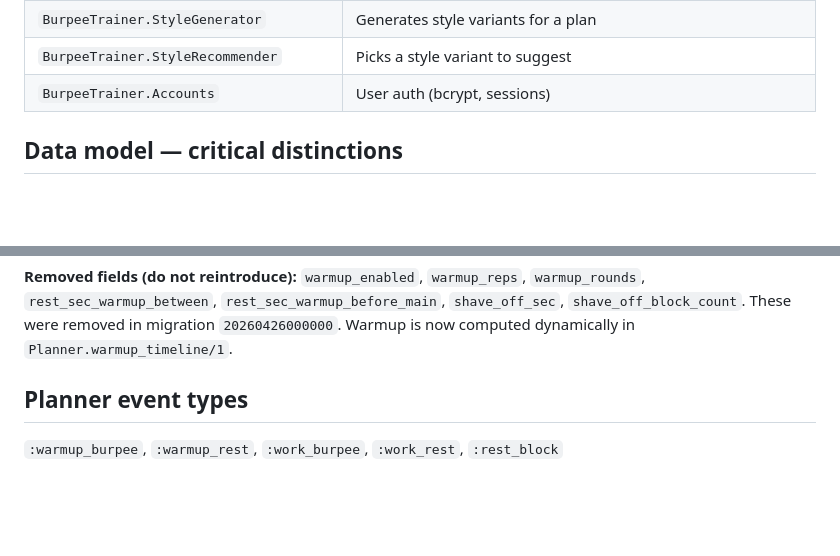
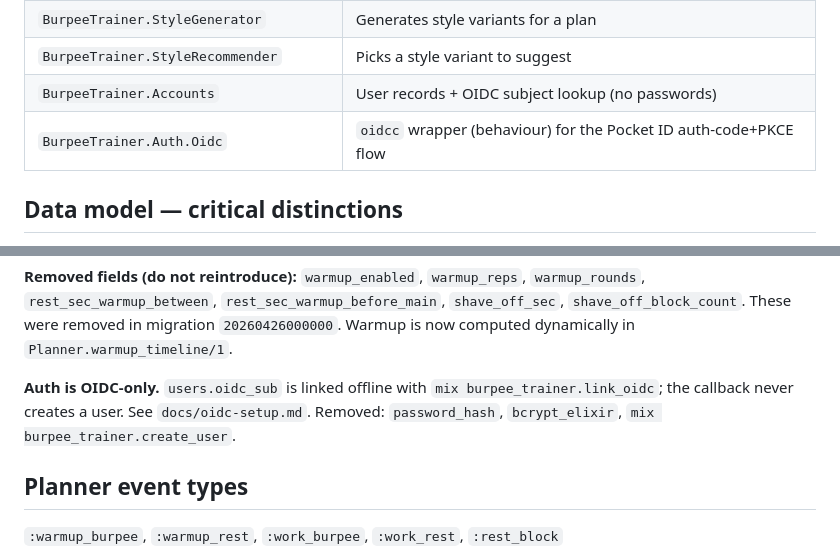
Before and after one commit to aktersnurra/burpee_trainer, a Markdown page: CLAUDE.md, 2 parts joined by grey strips. Rendered like a GitHub page; blank space fills up the shorter version.

Commit message:
docs(auth): document Pocket ID setup and account linking
Co-Authored-By: Claude Opus 5 <noreply@anthropic.com>
Claude-Session: https://claude.ai/code/session_0149n96TinQYGyxwn5o8oKXR

```diff
--- a/CLAUDE.md
+++ b/CLAUDE.md
@@ -29,7 +29,8 @@ See `INTELLIGENCE_LAYER.md` for the current fixed weekly contract, coach target
 | `BurpeeTrainer.Levels` | Level unlock + **decay** rules (co-week, landmark_history, level_status) |
 | `BurpeeTrainer.StyleGenerator` | Generates style variants for a plan |
 | `BurpeeTrainer.StyleRecommender` | Picks a style variant to suggest |
-| `BurpeeTrainer.Accounts` | User auth (bcrypt, sessions) |
+| `BurpeeTrainer.Accounts` | User records + OIDC subject lookup (no passwords) |
+| `BurpeeTrainer.Auth.Oidc` | `oidcc` wrapper (behaviour) for the Pocket ID auth-code+PKCE flow |
 
 ## Data model — critical distinctions
 
@@ -49,6 +50,11 @@ Personal bests are persisted by `Workouts.session_milestones/3` at session-save
 **Removed fields (do not reintroduce):** `warmup_enabled`, `warmup_reps`, `warmup_rounds`,
 `rest_sec_warmup_between`, `rest_sec_warmup_before_main`, `shave_off_sec`, `shave_off_block_count`.
 These were removed in migration `20260426000000`. Warmup is now computed dynamically in `Planner.warmup_timeline/1`.
+
+**Auth is OIDC-only.** `users.oidc_sub` is linked offline with
+`mix burpee_trainer.link_oidc`; the callback never creates a user. See
+`docs/oidc-setup.md`. Removed: `password_hash`, `bcrypt_elixir`,
+`mix burpee_trainer.create_user`.
 
 ## Planner event types
 
```
